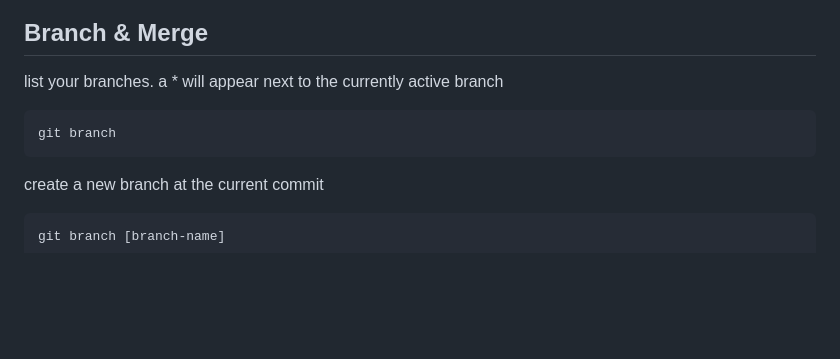
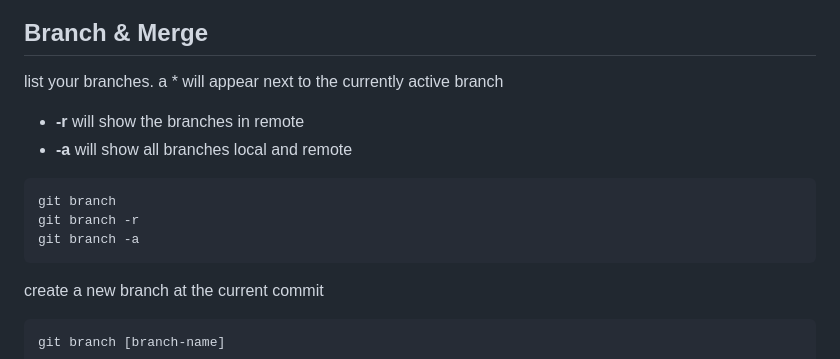
Before and after one commit to GustavoAPS/Knowledge, a Markdown page: git/README.md, the part around the change. Rendered like a GitHub page; blank space fills up the shorter version.

````diff
--- a/git/README.md
+++ b/git/README.md
@@ -82,9 +82,13 @@ git commit -m “[descriptive message]”
 
 
 list your branches. a * will appear next to the currently active branch
+- **-r** will show the branches in remote
+- **-a** will show all branches local and remote
 
 ```git
 git branch
+git branch -r
+git branch -a
 ```
 
 create a new branch at the current commit
````
